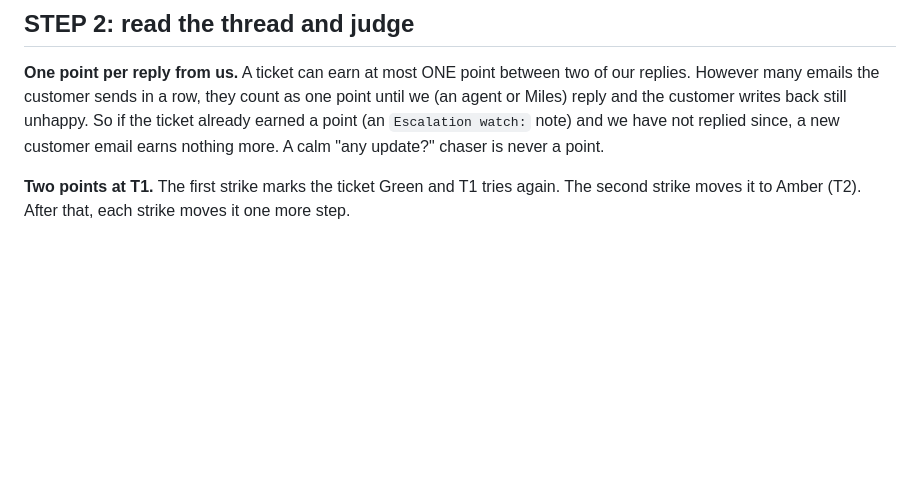
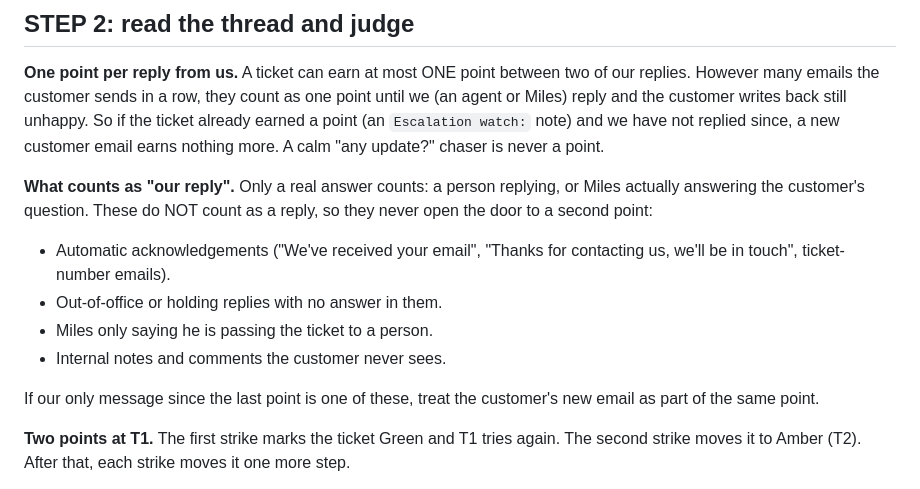
Before and after one commit to jessicarussell-design/Associate-deals-to-calls, a Markdown page: iv-skills-cs-escalation-watch/SKILL.md, the part around the change. GitHub-like rendering; blank space fills up the shorter version.

Commit message:
Escalation watch: auto-acknowledgements do not count as our reply
Co-Authored-By: Claude Opus 5.5 <noreply@anthropic.com>
Claude-Session: https://claude.ai/code/session_01QHgU54sUttpS9AABQPSZZn

```diff
--- a/iv-skills-cs-escalation-watch/SKILL.md
+++ b/iv-skills-cs-escalation-watch/SKILL.md
@@ -155,6 +155,19 @@ customer writes back still unhappy. So if the ticket already earned a
 point (an `Escalation watch:` note) and we have not replied since, a new
 customer email earns nothing more. A calm "any update?" chaser is never
 a point.
+
+**What counts as "our reply".** Only a real answer counts: a person
+replying, or Miles actually answering the customer's question. These do
+NOT count as a reply, so they never open the door to a second point:
+
+- Automatic acknowledgements ("We've received your email", "Thanks for
+  contacting us, we'll be in touch", ticket-number emails).
+- Out-of-office or holding replies with no answer in them.
+- Miles only saying he is passing the ticket to a person.
+- Internal notes and comments the customer never sees.
+
+If our only message since the last point is one of these, treat the
+customer's new email as part of the same point.
 
 **Two points at T1.** The first strike marks the ticket Green and T1
 tries again. The second strike moves it to Amber (T2). After that, each
```
